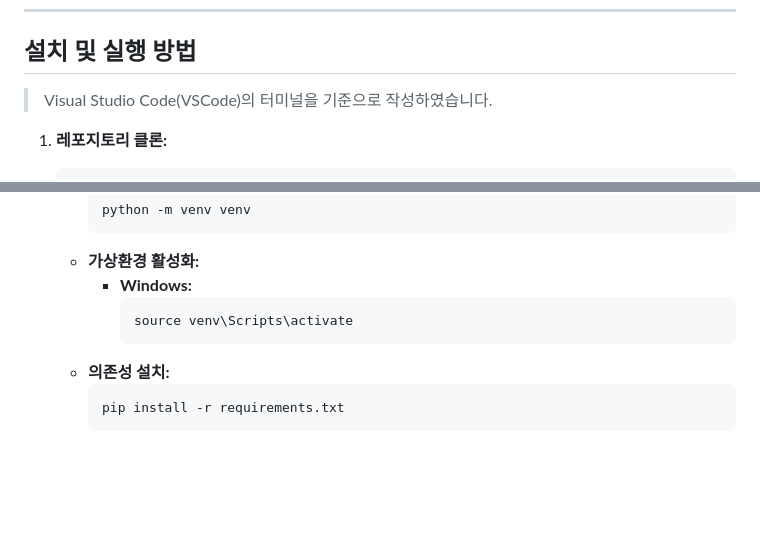
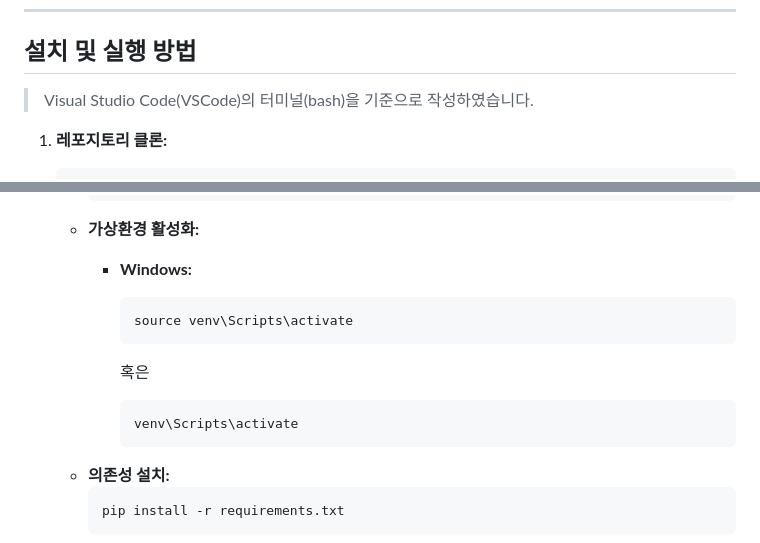
Before and after one commit to d2doo/mses, a Markdown page: README.md, 2 parts joined by grey strips. GitHub-like rendering; blank space fills up the shorter version.

Commit message:
Update README.md
cmd 버전 추가

````diff
--- a/README.md
+++ b/README.md
@@ -45,7 +45,7 @@ MSES SERVICE는 **일반 회원가입 및 로그인**과 **OAuth2.0 기반 소
 
 ## 설치 및 실행 방법
 
-> Visual Studio Code(VSCode)의 터미널을 기준으로 작성하였습니다.
+> Visual Studio Code(VSCode)의 터미널(bash)을 기준으로 작성하였습니다.
 
 1. **레포지토리 클론:**
    ```bash
@@ -62,6 +62,12 @@ MSES SERVICE는 **일반 회원가입 및 로그인**과 **OAuth2.0 기반 소
      - **Windows:**
        ```bash
        source venv\Scripts\activate
+       ```
+
+       혹은
+
+       ```cmd
+       venv\Scripts\activate
        ```
    - **의존성 설치:**
      ```bash
````
